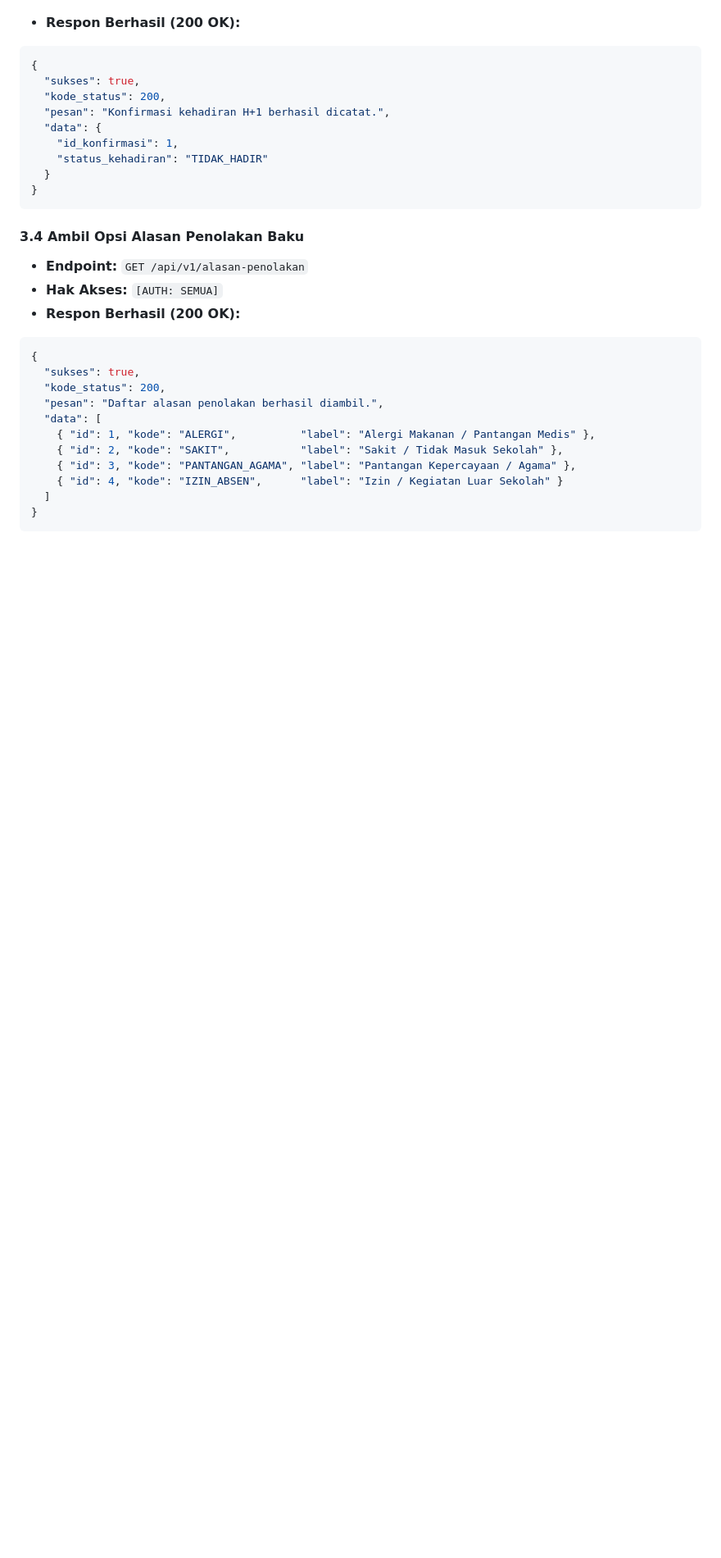
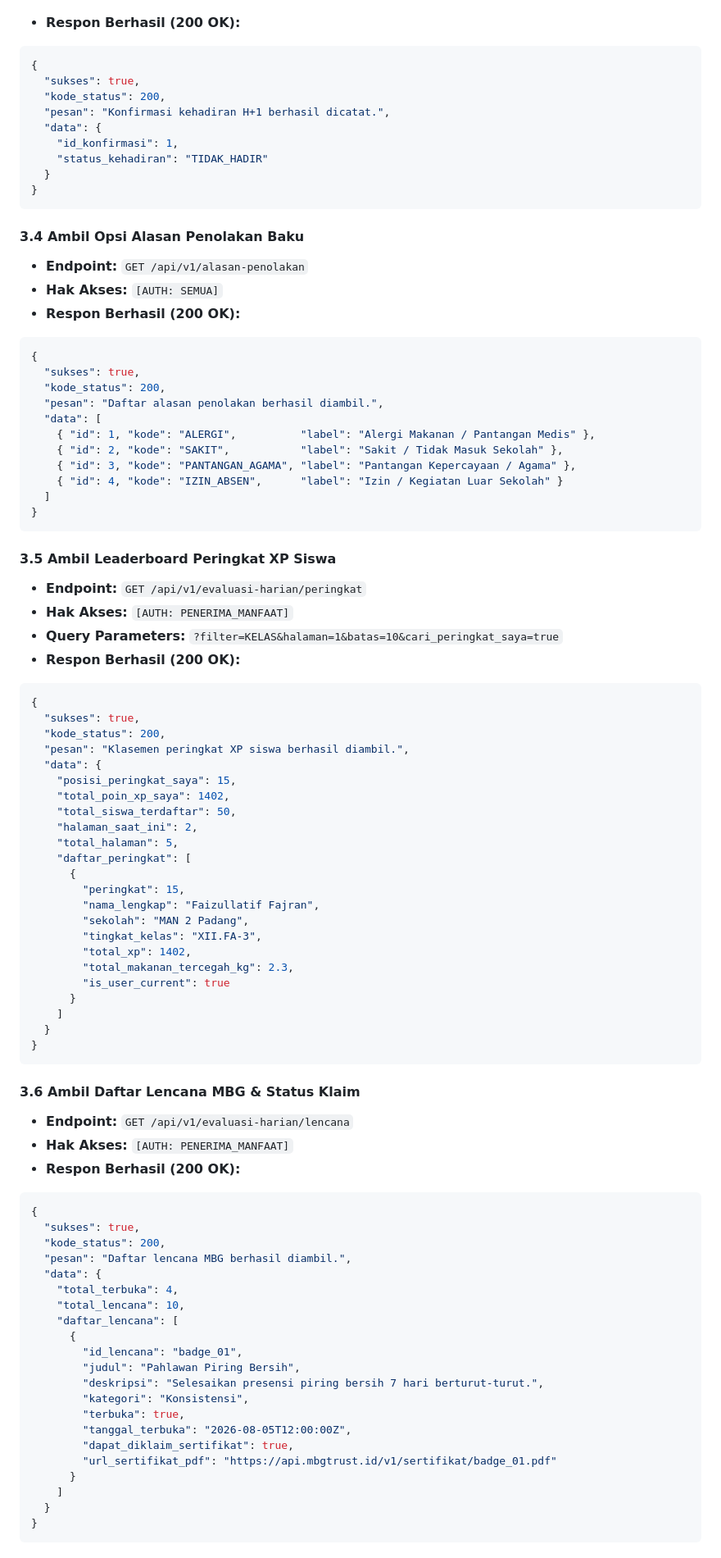
Before and after one commit to Daffarael/MBGTrust, a Markdown page: docs/api_specification_contract.md, the part around one of its changes. Shown at 82% size. Drawn GitHub-style; blank space fills up the shorter version.

Commit message:
docs: finalize docs/api_specification_contract.md v5.0.0 with 29 complete production endpoints

````diff
--- a/docs/api_specification_contract.md
+++ b/docs/api_specification_contract.md
@@ -617,3 +617,62 @@
 }
 ```
 
+#### 3.5 Ambil Leaderboard Peringkat XP Siswa
+* **Endpoint:** `GET /api/v1/evaluasi-harian/peringkat`
+* **Hak Akses:** `[AUTH: PENERIMA_MANFAAT]`
+* **Query Parameters:** `?filter=KELAS&halaman=1&batas=10&cari_peringkat_saya=true`
+* **Respon Berhasil (200 OK):**
+```json
+{
+  "sukses": true,
+  "kode_status": 200,
+  "pesan": "Klasemen peringkat XP siswa berhasil diambil.",
+  "data": {
+    "posisi_peringkat_saya": 15,
+    "total_poin_xp_saya": 1402,
+    "total_siswa_terdaftar": 50,
+    "halaman_saat_ini": 2,
+    "total_halaman": 5,
+    "daftar_peringkat": [
+      {
+        "peringkat": 15,
+        "nama_lengkap": "Faizullatif Fajran",
+        "sekolah": "MAN 2 Padang",
+        "tingkat_kelas": "XII.FA-3",
+        "total_xp": 1402,
+        "total_makanan_tercegah_kg": 2.3,
+        "is_user_current": true
+      }
+    ]
+  }
+}
+```
+
+#### 3.6 Ambil Daftar Lencana MBG & Status Klaim
+* **Endpoint:** `GET /api/v1/evaluasi-harian/lencana`
+* **Hak Akses:** `[AUTH: PENERIMA_MANFAAT]`
+* **Respon Berhasil (200 OK):**
+```json
+{
+  "sukses": true,
+  "kode_status": 200,
+  "pesan": "Daftar lencana MBG berhasil diambil.",
+  "data": {
+    "total_terbuka": 4,
+    "total_lencana": 10,
+    "daftar_lencana": [
+      {
+        "id_lencana": "badge_01",
+        "judul": "Pahlawan Piring Bersih",
+        "deskripsi": "Selesaikan presensi piring bersih 7 hari berturut-turut.",
+        "kategori": "Konsistensi",
+        "terbuka": true,
+        "tanggal_terbuka": "2026-08-05T12:00:00Z",
+        "dapat_diklaim_sertifikat": true,
+        "url_sertifikat_pdf": "https://api.mbgtrust.id/v1/sertifikat/badge_01.pdf"
+      }
+    ]
+  }
+}
+```
+
````
Also changed, not shown: other parts of docs/api_specification_contract.md (+20 -1 lines).
